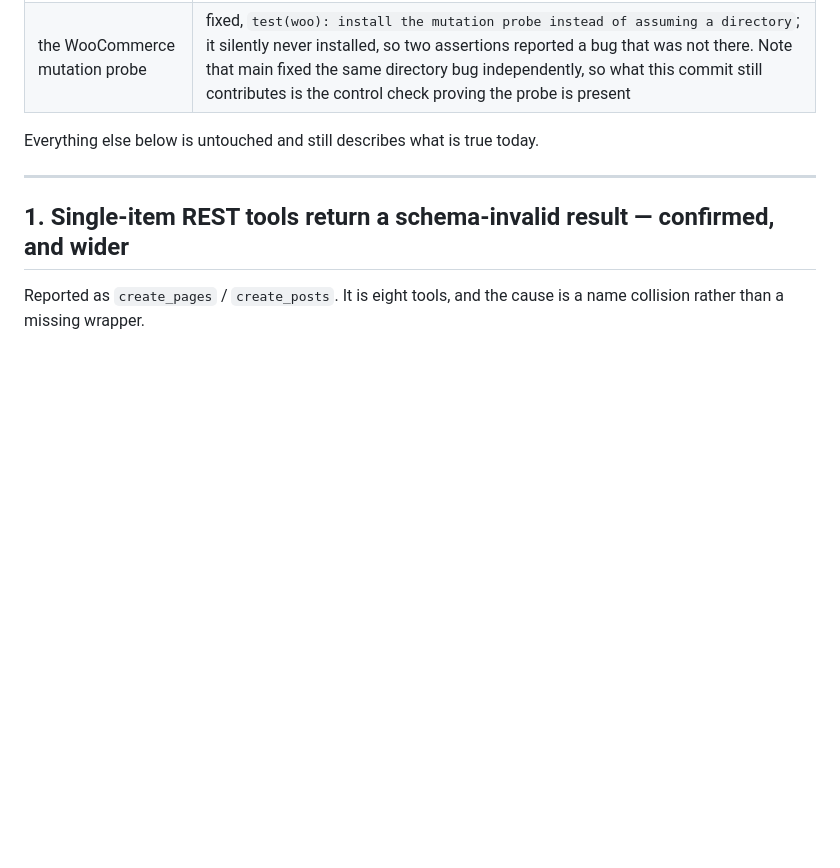
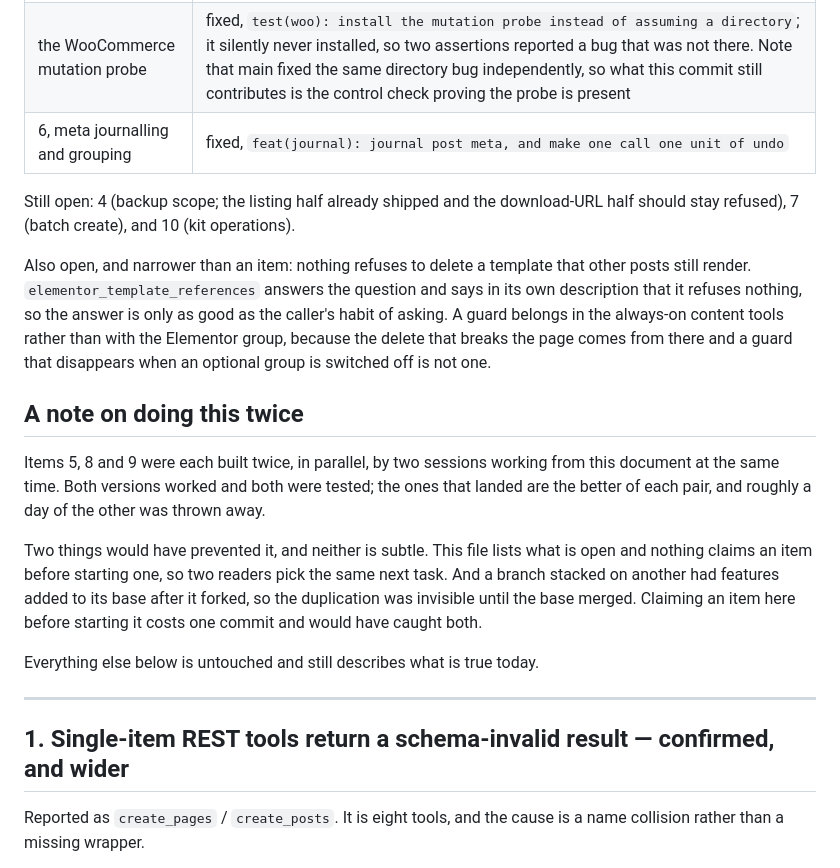
Before and after one commit to yorch/wp-guarded-mcp, a Markdown page: .dev/FEEDBACK-TRIAGE.md, the part around the change. GitHub-like rendering; blank space fills up the shorter version.

Commit message:
docs(dev): record meta journalling, and that three items were built twice
Items 5, 8 and 9 were each implemented twice, in parallel, by two sessions
working from this file at the same time. Both versions passed their suites. The
ones already on main are the better of each pair: the menu tooling there also
handles target, its nav report is wider, and its template reference finder
covers the template_id embeds inside _elementor_data that the other missed
entirely. The duplicates were dropped rather than merged, so what remains here
is the one item nobody else had.

Recording why, because the cause is mechanical and will recur. This file lists
what is open and nothing claims an item before work starts, so two readers pick
the same next task. It was made invisible by stacking: this branch forked from
another, features were added to that base afterwards, and the overlap only
showed when the base was squash-merged and the stacked branch was rebased onto
a main that already contained its work.

Also notes what is still missing after all of it. elementor_template_references
answers what depends on a template and says in its own description that it
refuses nothing, so a template that other pages render can still be deleted
without anything objecting. That guard belongs in the always-on content tools,
since the delete comes from there.

Co-Authored-By: Claude Opus 5 (1M context) <noreply@anthropic.com>
Claude-Session: https://claude.ai/code/session_0199w7kcpcN7J2oySCBzDcgz

```diff
--- a/.dev/FEEDBACK-TRIAGE.md
+++ b/.dev/FEEDBACK-TRIAGE.md
@@ -36,6 +36,29 @@ rewrite; a short hash does not.
 | 9, template references | fixed, `feat(elementor): answer what still points at a template` |
 | 12, client notification | fixed, `feat(server): tell a connected client when the tool list changes`; both halves are now done |
 | the WooCommerce mutation probe | fixed, `test(woo): install the mutation probe instead of assuming a directory`; it silently never installed, so two assertions reported a bug that was not there. Note that main fixed the same directory bug independently, so what this commit still contributes is the control check proving the probe is present |
+| 6, meta journalling and grouping | fixed, `feat(journal): journal post meta, and make one call one unit of undo` |
+
+Still open: 4 (backup scope; the listing half already shipped and the download-URL half
+should stay refused), 7 (batch create), and 10 (kit operations).
+
+Also open, and narrower than an item: nothing refuses to delete a template that other
+posts still render. `elementor_template_references` answers the question and says in its
+own description that it refuses nothing, so the answer is only as good as the caller's
+habit of asking. A guard belongs in the always-on content tools rather than with the
+Elementor group, because the delete that breaks the page comes from there and a guard that
+disappears when an optional group is switched off is not one.
+
+## A note on doing this twice
+
+Items 5, 8 and 9 were each built twice, in parallel, by two sessions working from this
+document at the same time. Both versions worked and both were tested; the ones that landed
+are the better of each pair, and roughly a day of the other was thrown away.
+
+Two things would have prevented it, and neither is subtle. This file lists what is open
+and nothing claims an item before starting one, so two readers pick the same next task.
+And a branch stacked on another had features added to its base after it forked, so the
+duplication was invisible until the base merged. Claiming an item here before starting it
+costs one commit and would have caught both.
 
 Everything else below is untouched and still describes what is true today.
 
```
